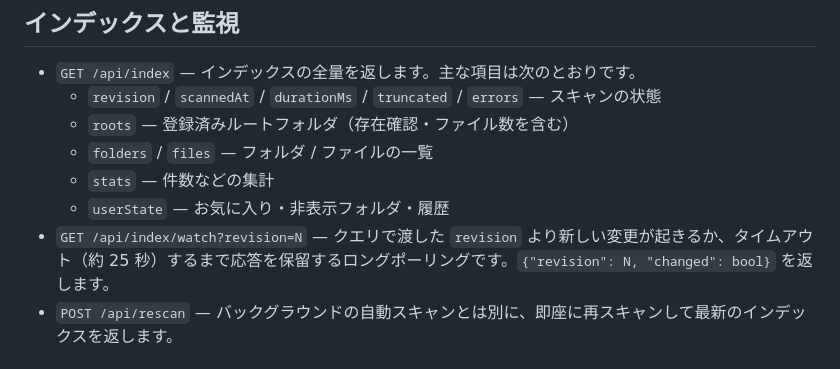
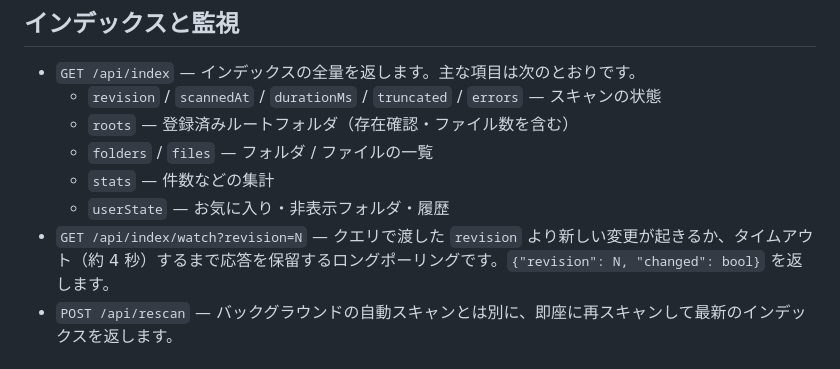
Before and after one commit to annin-total/html-preview-hub, a Markdown page: docs/api.md, the part around the change. GitHub-like rendering.

```diff
--- a/docs/api.md
+++ b/docs/api.md
@@ -39,7 +39,7 @@ JSON を返す API のエラーは `{"error": メッセージ}` を該当ステ
   - `folders` / `files` — フォルダ / ファイルの一覧
   - `stats` — 件数などの集計
   - `userState` — お気に入り・非表示フォルダ・履歴
-- `GET /api/index/watch?revision=N` — クエリで渡した `revision` より新しい変更が起きるか、タイムアウト（約 25 秒）するまで応答を保留するロングポーリングです。`{"revision": N, "changed": bool}` を返します。
+- `GET /api/index/watch?revision=N` — クエリで渡した `revision` より新しい変更が起きるか、タイムアウト（約 4 秒）するまで応答を保留するロングポーリングです。`{"revision": N, "changed": bool}` を返します。
 - `POST /api/rescan` — バックグラウンドの自動スキャンとは別に、即座に再スキャンして最新のインデックスを返します。
 
 ## 設定とルート
```
Also changed, not shown: README.md (+2 -2 lines), docs/architecture.md (+1 -1 lines).
